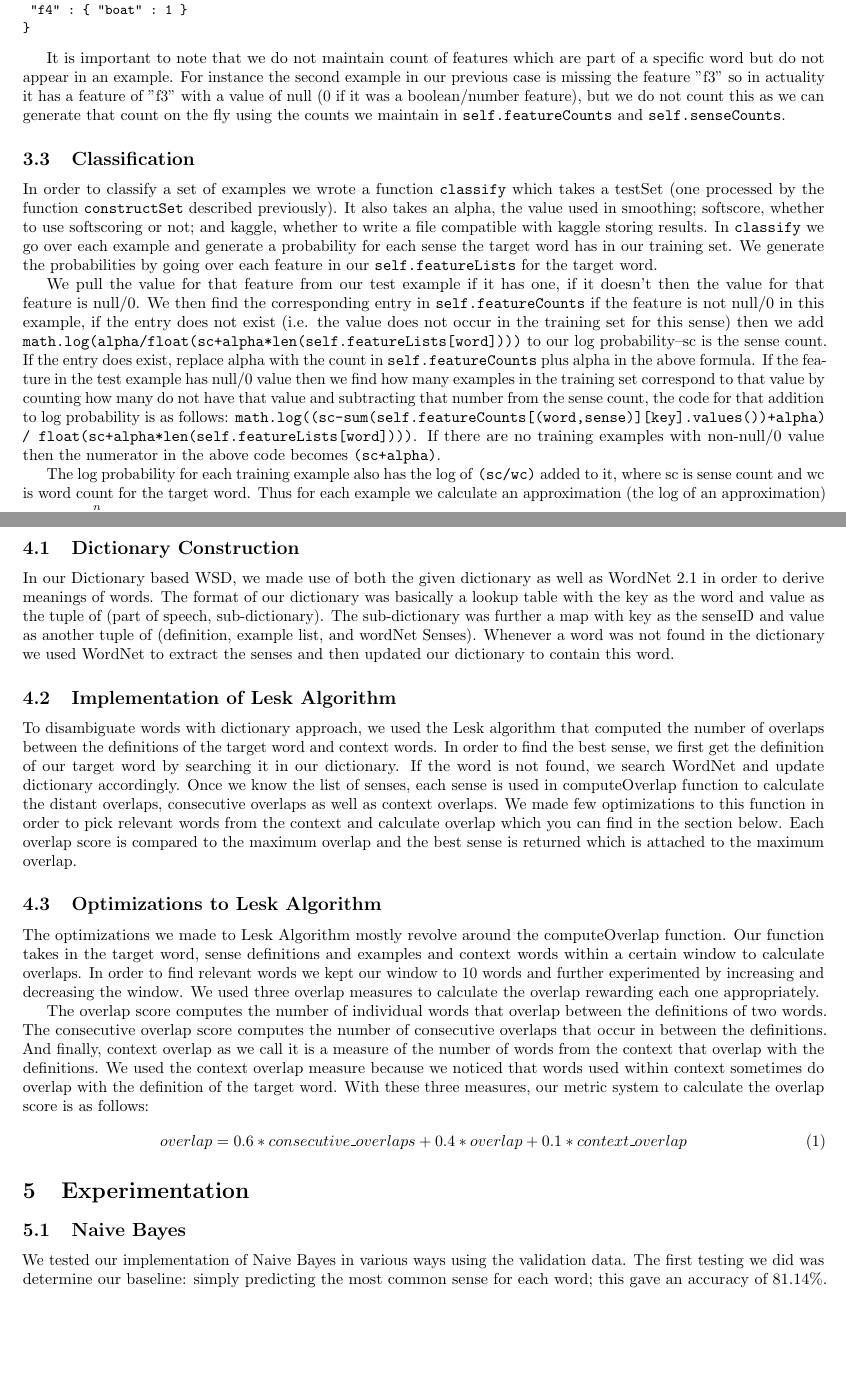
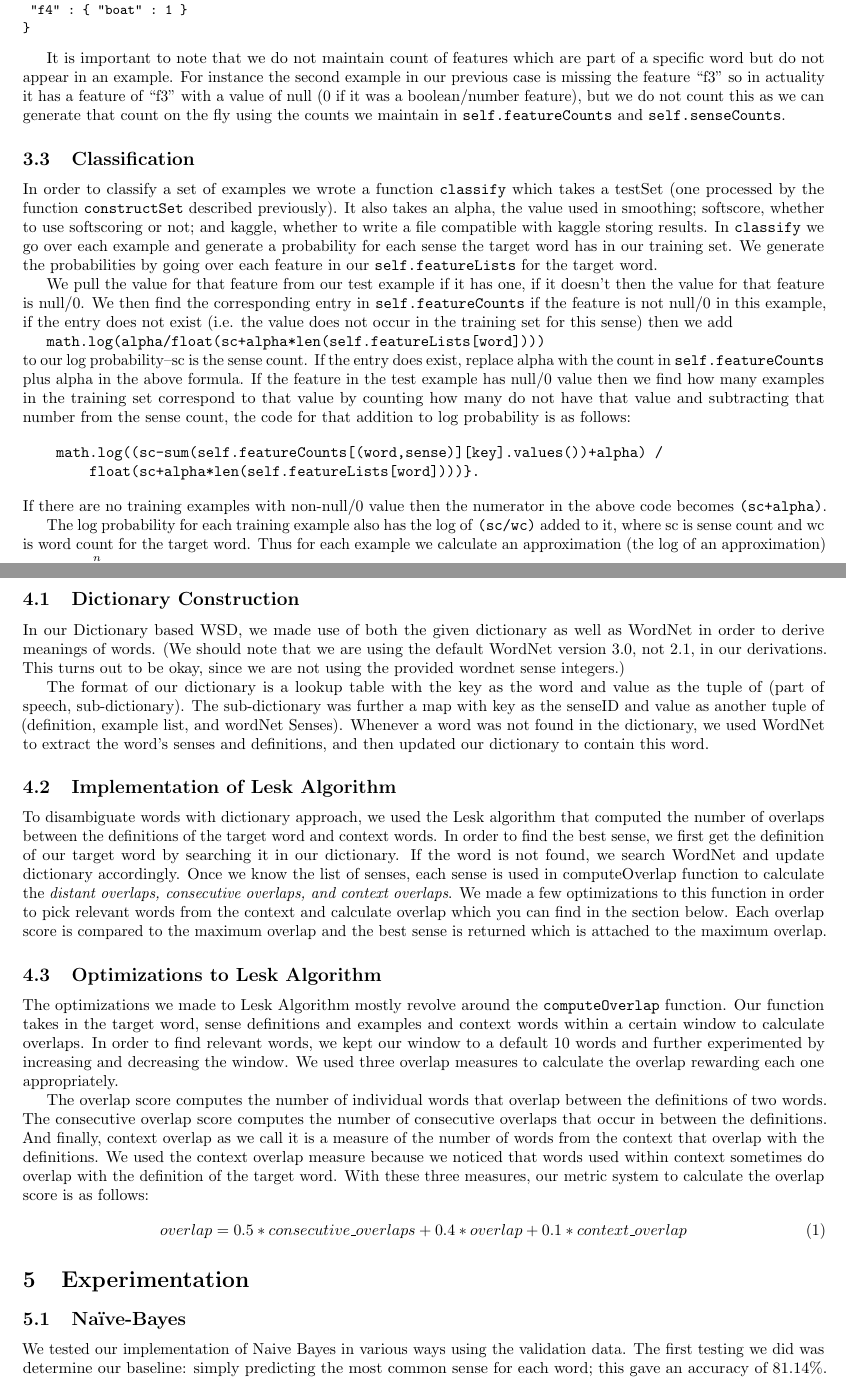
Before and after one commit to sgovindgari/cs4740nlp, a LaTeX document (proj02/report.tex): two parts of pages 2 and 3 of 5, joined at a grey line, cut so that both start at the same text, the shorter picture padded with empty space. Compiled offline with pdfLaTeX.

Commit message:
small updates to writeup, code correction. sorry, dictionary writeup part to be expanded later

```diff
--- a/proj02/report.tex
+++ b/proj02/report.tex
@@ -93,15 +94,23 @@ In this case \texttt{self.featureCounts} would have one entry: ("affect","1"), t
 \end{verbatim}
 }
 
-It is important to note that we do not maintain count of features which are part of a specific word but do not appear in an example. For instance the second example in our previous case is missing the feature "f3" so in actuality it has a feature of "f3" with a value of null (0 if it was a boolean/number feature), but we do not count this as we can generate that count on the fly using the counts we maintain in \texttt{self.featureCounts} and \texttt{self.senseCounts}.
+It is important to note that we do not maintain count of features which are part of a specific word but do not appear in an example. For instance the second example in our previous case is missing the feature ``f3'' so in actuality it has a feature of ``f3'' with a value of null (0 if it was a boolean/number feature), but we do not count this as we can generate that count on the fly using the counts we maintain in \texttt{self.featureCounts} and \texttt{self.senseCounts}.
 
 \subsection{Classification}
 
 In order to classify a set of examples we wrote a function \texttt{classify} which takes a testSet (one processed by the function \texttt{constructSet} described previously). It also takes an alpha, the value used in smoothing; softscore, whether to use softscoring or not; and kaggle, whether to write a file compatible with kaggle storing results. In \texttt{classify} we go over each example and generate a probability for each sense the target word has in our training set. We generate the probabilities by going over each feature in our \texttt{self.featureLists} for the target word.
 
-We pull the value for that feature from our test example if it has one, if it doesn't then the value for that feature is null/0. We then find the corresponding entry in \texttt{self.featureCounts} if the feature is not null/0 in this example, if the entry does not exist (i.e. the value does not occur in the training set for this sense) then we add \texttt{math.log(alpha/float(sc+alpha*len(self.featureLists[word])))} to our log probability--sc is the sense count. If the entry does exist, replace alpha with the count in \texttt{self.featureCounts} plus alpha in the above formula. If the feature in the test example has null/0 value then we find how many examples in the training set correspond to that value by counting how many do not have that value and subtracting that number from the sense count, the code for that addition to log probability is as follows: \texttt{math.log((sc-sum(self.featureCounts[(word,sense)][key].values())+alpha) / float(sc+alpha*len(self.featureLists[word])))}. If there are no training examples with non-null/0 value then the numerator in the above code becomes \texttt{(sc+alpha)}.
+We pull the value for that feature from our test example if it has one, if it doesn't then the value for that feature is null/0. We then find the corresponding entry in \texttt{self.featureCounts} if the feature is not null/0 in this example, if the entry does not exist (i.e. the value does not occur in the training set for this sense) then we add\par
+\texttt{math.log(alpha/float(sc+alpha*len(self.featureLists[word])))}\\
+to our log probability--sc is the sense count. If the entry does exist, replace alpha with the count in \texttt{self.featureCounts} plus alpha in the above formula. If the feature in the test example has null/0 value then we find how many examples in the training set correspond to that value by counting how many do not have that value and subtracting that number from the sense count, the code for that addition to log probability is as follows:\par
+\begin{verbatim}
+    math.log((sc-sum(self.featureCounts[(word,sense)][key].values())+alpha) /
+        float(sc+alpha*len(self.featureLists[word])))}.
+\end{verbatim}
+If there are no training examples with non-null/0 value then the numerator in the above code becomes \texttt{(sc+alpha)}.
 
-The log probability for each training example also has the log of \texttt{(sc/wc)} added to it, where sc is sense count and wc is word count for the target word. Thus for each example we calculate an approximation (the log of an approximation) of: $P(s_i)\mathlarger{\prod}_{j=1}^{n}P(f_j|s_i)$ for our model. We approximate these probabilities using $P(s_i) \approx count(s_i|w)/count(w)$ and $P(f_j|s_i) \approx count(f_j|s_i,w)/count(s_i|w)$. We use the log of probability to avoid underflow. Further we use add-alpha smoothing to avoid having counts of zero which are negative infinity in logs (or 0 for probability, meaning the sense would never be selected). This is especially important because the feature vectors are often very sparse.
+The log probability for each training example also has the log of \texttt{(sc/wc)} added to it, where sc is sense count and wc is word count for the target word. Thus for each example we calculate an approximation (the log of an approximation) of:
+$P(s_i)\mathlarger{\prod}_{j=1}^{n}P(f_j|s_i)$ for our model. We approximate these probabilities using $P(s_i) \approx count(s_i|w)/count(w)$ and $P(f_j|s_i) \approx count(f_j|s_i,w)/count(s_i|w)$. We use the log of probability to avoid underflow. Further we use add-alpha smoothing to avoid having counts of zero which are negative infinity in logs (or 0 for probability, meaning the sense would never be selected). This is especially important because the feature vectors are often very sparse.
 
 We do this for each sense of each target word example and take the argmax to produce a prediction. We do this for each example in the test set and then output a tuple of our accuracy and a list of tuples corresponding to \texttt{(actual\_class,predicted\_class)} for each example.
 
@@ -112,22 +121,24 @@ When calculating soft-scoring for accuracy, we process the classification probab
 \section{Dictionary-based}
 
 \subsection{Dictionary Construction}
-In our Dictionary based WSD, we made use of both the given dictionary as well as WordNet 2.1 in order to derive meanings of words. The format of our dictionary was basically a lookup table with the key as the word and value as the tuple of (part of speech, sub-dictionary). The sub-dictionary was further a map with key as the senseID and value as another tuple of (definition, example list, and wordNet Senses). Whenever a word was not found in the dictionary we used WordNet to extract the senses and then updated our dictionary to contain this word.
+In our Dictionary based WSD, we made use of both the given dictionary as well as WordNet in order to derive meanings of words. (We should note that we are using the default WordNet version 3.0, not 2.1, in our derivations. This turns out to be okay, since we are not using the provided wordnet sense integers.)
+
+The format of our dictionary is a lookup table with the key as the word and value as the tuple of (part of speech, sub-dictionary). The sub-dictionary was further a map with key as the senseID and value as another tuple of (definition, example list, and wordNet Senses). Whenever a word was not found in the dictionary, we used WordNet to extract the word's senses and definitions, and then updated our dictionary to contain this word.
 
 \subsection{Implementation of Lesk Algorithm}
-To disambiguate words with dictionary approach, we used the Lesk algorithm that computed the number of overlaps between the definitions of the target word and context words. In order to find the best sense, we first get the definition of our target word by searching it in our dictionary. If the word is not found, we search WordNet and update dictionary accordingly. Once we know the list of senses, each sense is used in computeOverlap function to calculate the distant overlaps, consecutive overlaps as well as context overlaps. We made few optimizations to this function in order to pick relevant words from the context and calculate overlap which you can find in the section below. Each overlap score is compared to the maximum overlap and the best sense is returned which is attached to the maximum overlap.
+To disambiguate words with dictionary approach, we used the Lesk algorithm that computed the number of overlaps between the definitions of the target word and context words. In order to find the best sense, we first get the definition of our target word by searching it in our dictionary. If the word is not found, we search WordNet and update dictionary accordingly. Once we know the list of senses, each sense is used in computeOverlap function to calculate the \emph{distant overlaps, consecutive overlaps, and context overlaps}. We made a few optimizations to this function in order to pick relevant words from the context and calculate overlap which you can find in the section below. Each overlap score is compared to the maximum overlap and the best sense is returned which is attached to the maximum overlap.
 
 \subsection{Optimizations to Lesk Algorithm}
-The optimizations we made to Lesk Algorithm mostly revolve around the computeOverlap function. Our function takes in the target word, sense definitions and examples and context words within a certain window to calculate overlaps. In order to find relevant words we kept our window to 10 words and further experimented by increasing and decreasing the window. We used three overlap measures to calculate the overlap rewarding each one appropriately.
+The optimizations we made to Lesk Algorithm mostly revolve around the \texttt{computeOverlap} function. Our function takes in the target word, sense definitions and examples and context words within a certain window to calculate overlaps. In order to find relevant words, we kept our window to a default 10 words and further experimented by increasing and decreasing the window. We used three overlap measures to calculate the overlap rewarding each one appropriately.
 
 The overlap score computes the number of individual words that overlap between the definitions of two words. The consecutive overlap score computes the number of consecutive overlaps that occur in between the definitions. And finally, context overlap as we call it is a measure of the number of words from the context that overlap with the definitions. We used the context overlap measure because we noticed that words used within context sometimes do overlap with the definition of the target word. With these three measures, our metric system to calculate the overlap score is as follows:
 \begin{align}
-overlap = 0.6*consecutive\_overlaps + 0.4*overlap + 0.1*context\_overlap
+overlap = 0.5*consecutive\_overlaps + 0.4*overlap + 0.1*context\_overlap
 \end{align}
 
 \section{Experimentation}
 
-\subsection{Naive Bayes}
+\subsection{Na\"{i}ve-Bayes}
 
 We tested our implementation of Naive Bayes in various ways using the validation data. The first testing we did was determine our baseline: simply predicting the most common sense for each word; this gave an accuracy of 81.14\%. Then we tested co-occurrence and co-locational features and the part-of-speech feature. Because the training data for each word is very biased and very minimal (for instance 'capital' occurs 278 total times: 258 for sense 1, 18 for sense 2, 1 for sense 3, 1 for sense 5) we stopped multiplying the probability for each sense by the probability of the sense occurring in the training set for that word. Thus we are assuming that the training data is not biased at all for our testing of features. We quickly realized that the POS feature had the same value for all training examples for each word, making our Naive Bayes simply choose the first feature every time, resulting in an accuracy of only 55.84\%. We tested co-occurrence features for window sizes from 1 to about 20, but stopped going beyond that because for all window sizes we got the same accuracy: 81.35\%, a slight improvement above the baseline, but very minimal. Our testing of co-location features were more fruitful, showing poor performance at the beginning, but improving quick as window size increased, eventually peaking at 82.21\% (see \hyperref[fig:col]{Figure 1}).
 
```
Also changed, not shown: proj02/report.tex (13 more changed lines), 1 other file.
